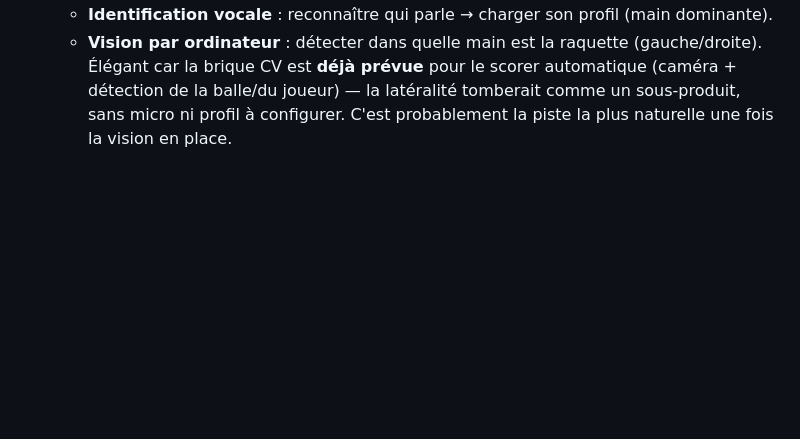
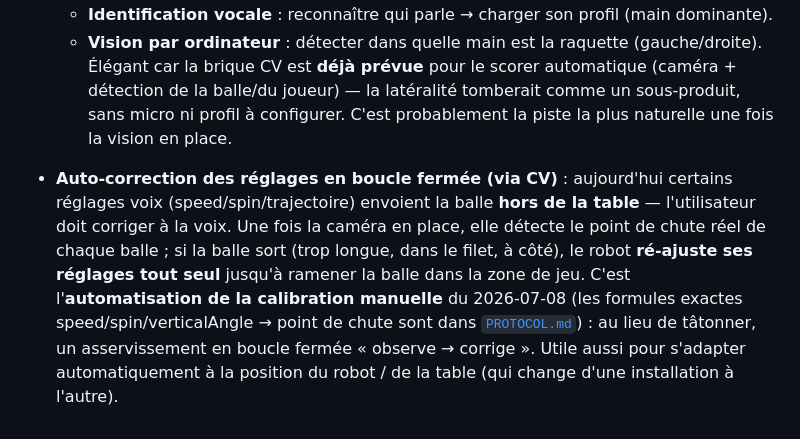
Before and after one commit to isc/ping-pong-games, a Markdown page: VISION.md, the part around the change. GitHub-like rendering; blank space fills up the shorter version.

Commit message:
Roadmap : auto-correction des reglages en boucle fermee via la CV
La camera detecte le point de chute reel ; si la balle sort, le robot
re-ajuste speed/spin/trajectoire tout seul jusqu'a la ramener en jeu.
Automatisation de la calibration manuelle (formules exactes dans PROTOCOL.md)
et adaptation auto a la position robot/table.

Co-Authored-By: Claude Opus 4.8 (1M context) <noreply@anthropic.com>

```diff
--- a/VISION.md
+++ b/VISION.md
@@ -67,3 +67,12 @@ Le lanceur envoie des balles aux enfants qui doivent les renvoyer avec une raque
     brique CV est **déjà prévue** pour le scorer automatique (caméra + détection de la balle/du joueur) —
     la latéralité tomberait comme un sous-produit, sans micro ni profil à configurer. C'est probablement
     la piste la plus naturelle une fois la vision en place.
+
+- **Auto-correction des réglages en boucle fermée (via CV)** : aujourd'hui certains réglages voix
+  (speed/spin/trajectoire) envoient la balle **hors de la table** — l'utilisateur doit corriger à la voix.
+  Une fois la caméra en place, elle détecte le point de chute réel de chaque balle ; si la balle sort
+  (trop longue, dans le filet, à côté), le robot **ré-ajuste ses réglages tout seul** jusqu'à ramener la
+  balle dans la zone de jeu. C'est l'**automatisation de la calibration manuelle** du 2026-07-08
+  (les formules exactes speed/spin/verticalAngle → point de chute sont dans [`PROTOCOL.md`](PROTOCOL.md)) :
+  au lieu de tâtonner, un asservissement en boucle fermée « observe → corrige ». Utile aussi pour
+  s'adapter automatiquement à la position du robot / de la table (qui change d'une installation à l'autre).
```
